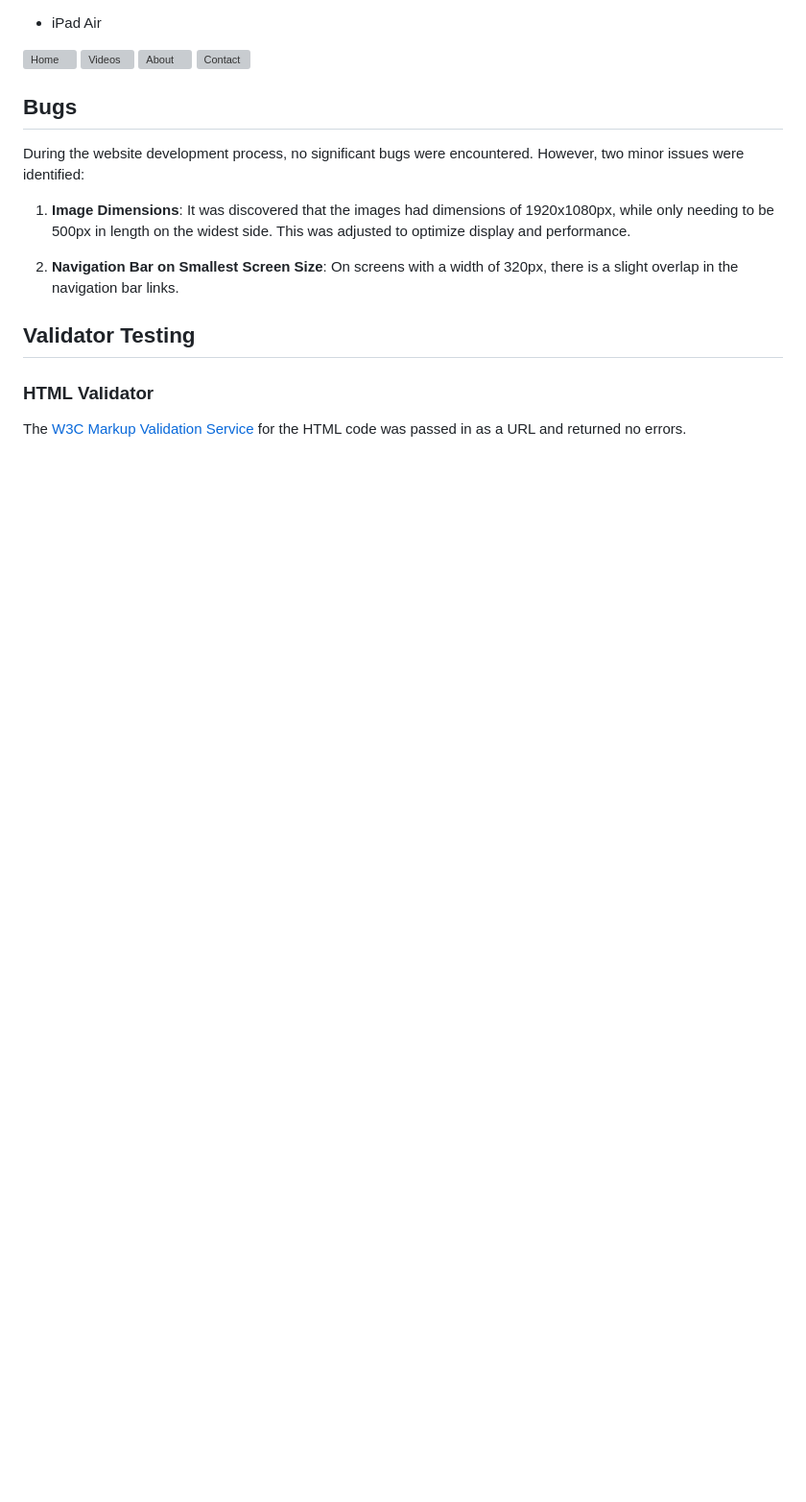
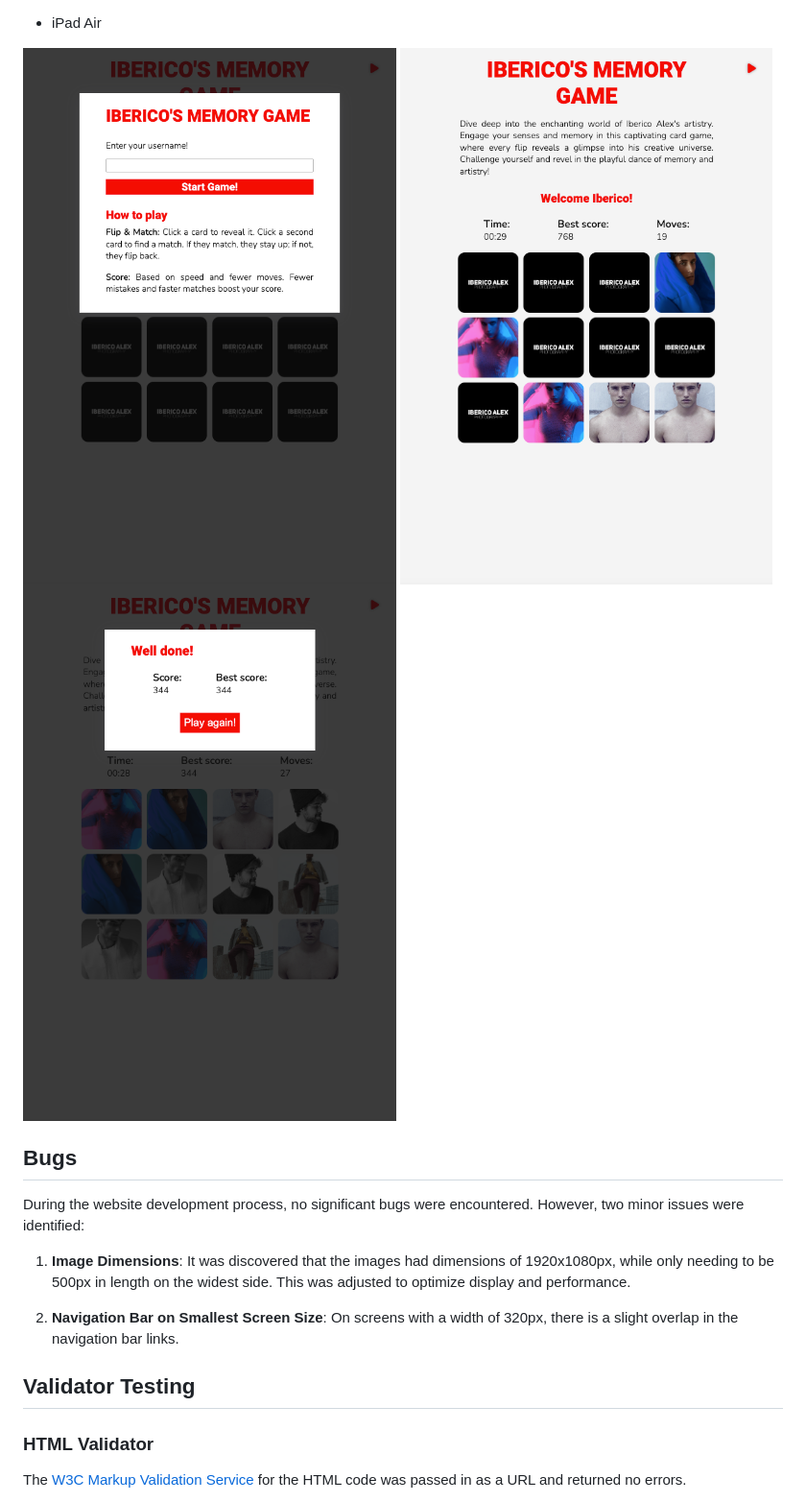
Before and after one commit to ibericoalex/ibericos-memory-game, a Markdown page: TESTING.md, the part around the change printed below. Shown: that part at 96% size. GitHub-like rendering; pictures changed too: assets/documentation/ipadAir-index.png (added), assets/documentation/ipadAir-modal-end.png (added), assets/documentation/ipadAir-modal.png (added); blank space fills up the shorter version; grey boxes are pictures that could not be loaded.

```diff
--- a/TESTING.md
+++ b/TESTING.md
@@ -84,10 +85,10 @@ I personally tested the site on my iPhone 13 Pro and utilized DevTools to ensure
 
 - iPad Air
 
-![Home](./assets/documentation/iPad-home.png)
-![Videos](./assets/documentation/iPad-videos.png)
-![About](./assets/documentation/iPad-about.png)
-![Contact](./assets/documentation/iPad-contact.png)
+![Modal](./assets/documentation/ipadAir-modal.png)
+![Index](./assets/documentation/ipadAir-index.png)
+![Modal End](./assets/documentation/ipadAir-modal-end.png)
+
 
 ## **Bugs**
 During the website development process, no significant bugs were encountered. However, two minor issues were identified:
```
Also changed, not shown: other parts of TESTING.md (+10 -0 lines), assets/documentation/CSS-validator.png (added), assets/documentation/iphone13-modal-end.PNG (added), 2 other files.
